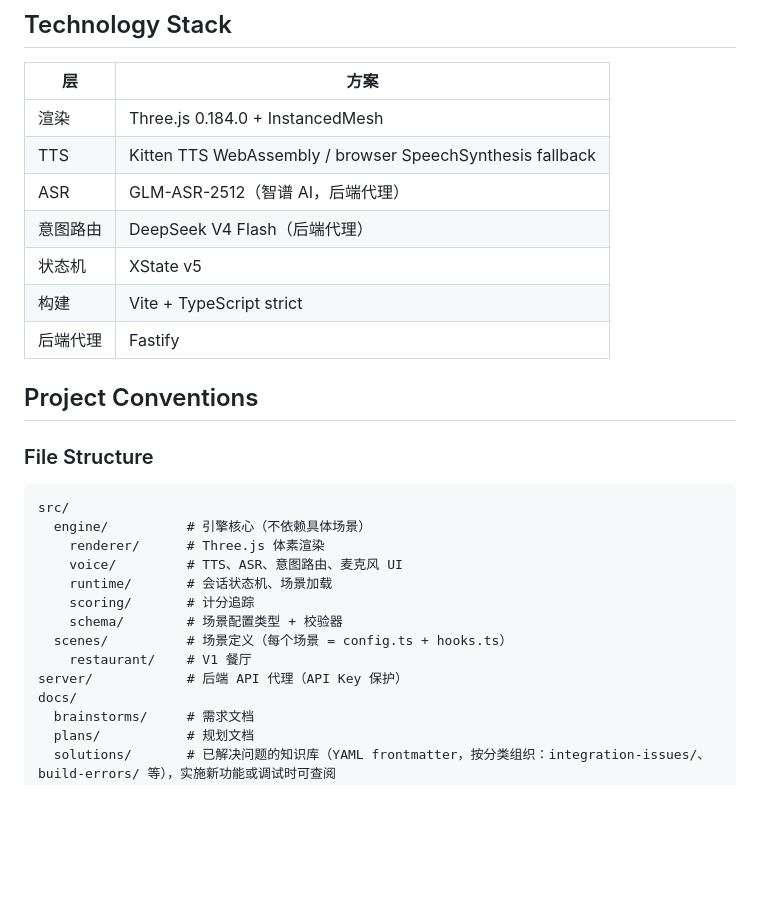
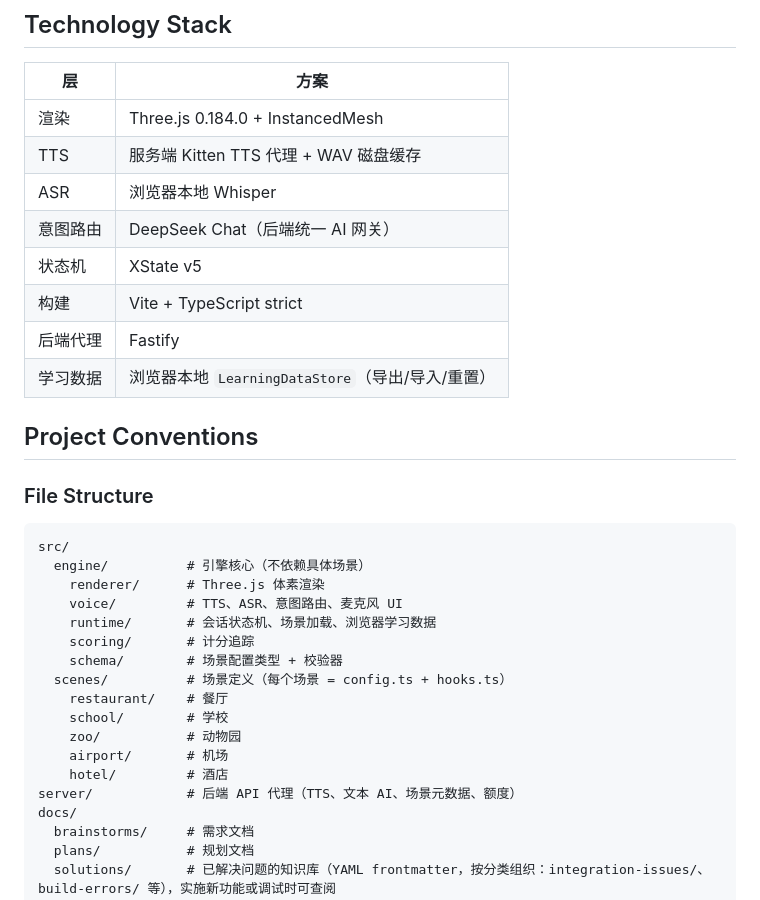
Before and after one commit to ldchung851010/EngKid, a Markdown page: AGENTS.md, the part around one of its changes. Rendered like a GitHub page; blank space fills up the shorter version.

```diff
--- a/AGENTS.md
+++ b/AGENTS.md
@@ -9,12 +9,13 @@ Three.js 体素场景引擎，为 6-12 岁儿童提供沉浸式英语口语学
 | 层 | 方案 |
 |---|---|
 | 渲染 | Three.js 0.184.0 + InstancedMesh |
-| TTS | Kitten TTS WebAssembly / browser SpeechSynthesis fallback |
-| ASR | GLM-ASR-2512（智谱 AI，后端代理） |
-| 意图路由 | DeepSeek V4 Flash（后端代理） |
+| TTS | 服务端 Kitten TTS 代理 + WAV 磁盘缓存 |
+| ASR | 浏览器本地 Whisper |
+| 意图路由 | DeepSeek Chat（后端统一 AI 网关） |
 | 状态机 | XState v5 |
 | 构建 | Vite + TypeScript strict |
 | 后端代理 | Fastify |
+| 学习数据 | 浏览器本地 `LearningDataStore`（导出/导入/重置） |
 
 ## Project Conventions
 
@@ -25,12 +26,16 @@ src/
   engine/          # 引擎核心（不依赖具体场景）
     renderer/      # Three.js 体素渲染
     voice/         # TTS、ASR、意图路由、麦克风 UI
-    runtime/       # 会话状态机、场景加载
+    runtime/       # 会话状态机、场景加载、浏览器学习数据
     scoring/       # 计分追踪
     schema/        # 场景配置类型 + 校验器
   scenes/          # 场景定义（每个场景 = config.ts + hooks.ts）
-    restaurant/    # V1 餐厅
-server/            # 后端 API 代理（API Key 保护）
+    restaurant/    # 餐厅
+    school/        # 学校
+    zoo/           # 动物园
+    airport/       # 机场
+    hotel/         # 酒店
+server/            # 后端 API 代理（TTS、文本 AI、场景元数据、额度）
 docs/
   brainstorms/     # 需求文档
   plans/           # 规划文档
```
Also changed, not shown: other parts of AGENTS.md (+14 -4 lines), README.md (+21 -15 lines).
